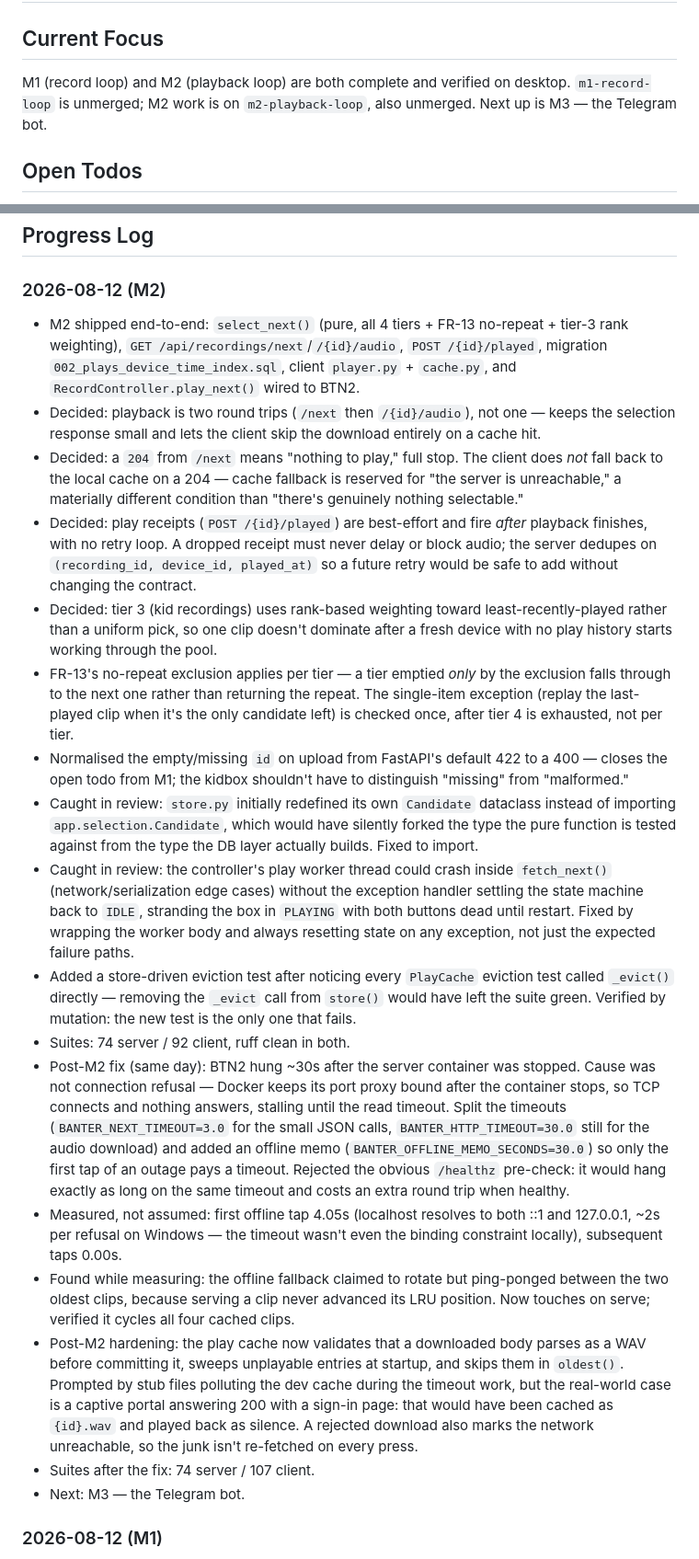
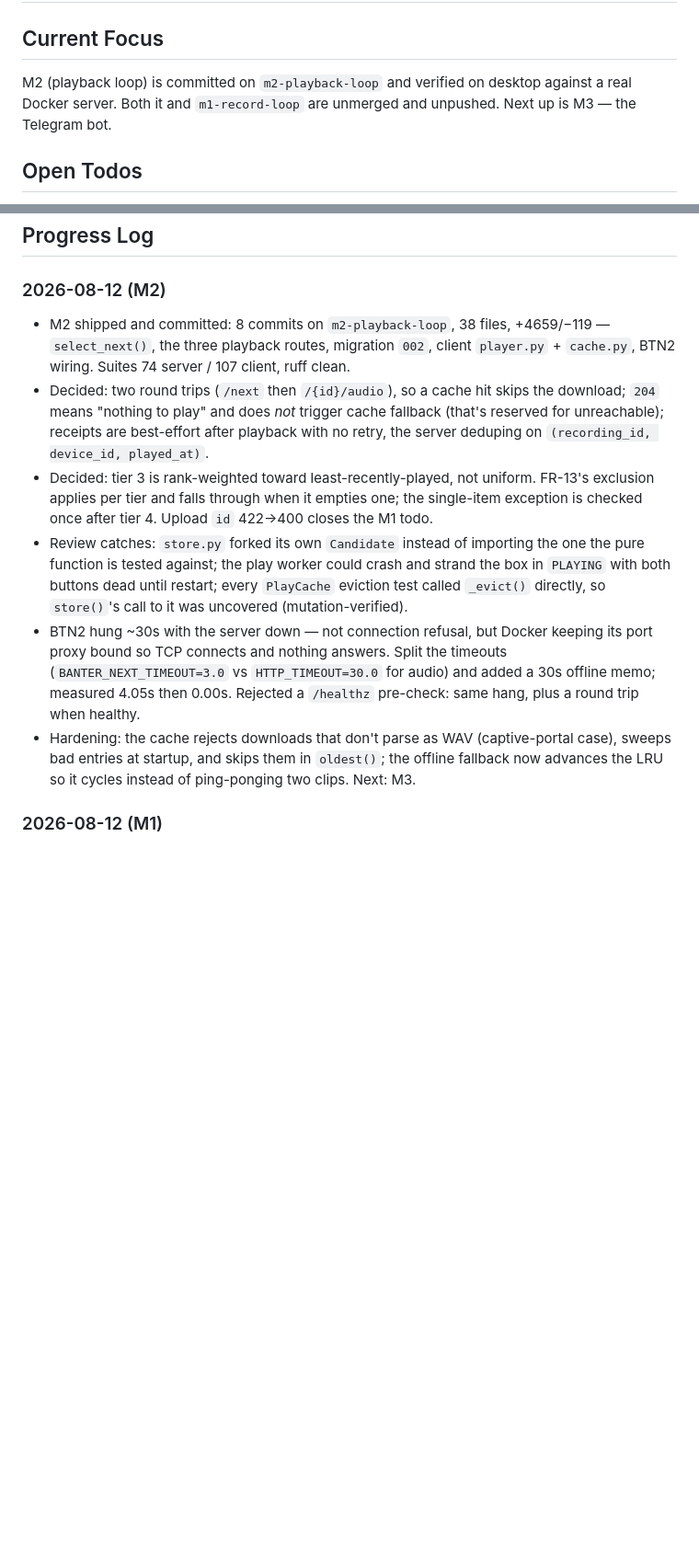
Before and after one commit to jchimp/banter, a Markdown page: docs/PROGRESS.md, 2 parts joined by grey strips. Shown at 92% size. Drawn GitHub-style; blank space fills up the shorter version.

Commit message:
Update progress

```diff
--- a/docs/PROGRESS.md
+++ b/docs/PROGRESS.md
@@ -1,9 +1,9 @@
 # Project Progress
 
 ## Current Focus
-M1 (record loop) and M2 (playback loop) are both complete and verified on desktop.
-`m1-record-loop` is unmerged; M2 work is on `m2-playback-loop`, also unmerged. Next up
-is M3 — the Telegram bot.
+M2 (playback loop) is committed on `m2-playback-loop` and verified on desktop against a
+real Docker server. Both it and `m1-record-loop` are unmerged and unpushed. Next up is
+M3 — the Telegram bot.
 
 ## Open Todos
 - [x] M0 — skeleton, config, migrations, healthz, test harness
@@ -23,66 +23,28 @@ is M3 — the Telegram bot.
 ## Progress Log
 
 ### 2026-08-12 (M2)
-- M2 shipped end-to-end: `select_next()` (pure, all 4 tiers + FR-13 no-repeat +
-  tier-3 rank weighting), `GET /api/recordings/next`/`/{id}/audio`,
-  `POST /{id}/played`, migration `002_plays_device_time_index.sql`, client
-  `player.py` + `cache.py`, and `RecordController.play_next()` wired to BTN2.
-- Decided: playback is two round trips (`/next` then `/{id}/audio`), not one — keeps
-  the selection response small and lets the client skip the download entirely on a
-  cache hit.
-- Decided: a `204` from `/next` means "nothing to play," full stop. The client does
-  *not* fall back to the local cache on a 204 — cache fallback is reserved for
-  "the server is unreachable," a materially different condition than "there's
-  genuinely nothing selectable."
-- Decided: play receipts (`POST /{id}/played`) are best-effort and fire *after*
-  playback finishes, with no retry loop. A dropped receipt must never delay or block
-  audio; the server dedupes on `(recording_id, device_id, played_at)` so a future
-  retry would be safe to add without changing the contract.
-- Decided: tier 3 (kid recordings) uses rank-based weighting toward
-  least-recently-played rather than a uniform pick, so one clip doesn't dominate
-  after a fresh device with no play history starts working through the pool.
-- FR-13's no-repeat exclusion applies per tier — a tier emptied *only* by the
-  exclusion falls through to the next one rather than returning the repeat. The
-  single-item exception (replay the last-played clip when it's the only candidate
-  left) is checked once, after tier 4 is exhausted, not per tier.
-- Normalised the empty/missing `id` on upload from FastAPI's default 422 to a 400 —
-  closes the open todo from M1; the kidbox shouldn't have to distinguish "missing"
-  from "malformed."
-- Caught in review: `store.py` initially redefined its own `Candidate` dataclass
-  instead of importing `app.selection.Candidate`, which would have silently forked
-  the type the pure function is tested against from the type the DB layer actually
-  builds. Fixed to import.
-- Caught in review: the controller's play worker thread could crash inside
-  `fetch_next()` (network/serialization edge cases) without the exception handler
-  settling the state machine back to `IDLE`, stranding the box in `PLAYING` with
-  both buttons dead until restart. Fixed by wrapping the worker body and always
-  resetting state on any exception, not just the expected failure paths.
-- Added a store-driven eviction test after noticing every `PlayCache` eviction test
-  called `_evict()` directly — removing the `_evict` call from `store()` would have
-  left the suite green. Verified by mutation: the new test is the only one that fails.
-- Suites: 74 server / 92 client, ruff clean in both.
-- Post-M2 fix (same day): BTN2 hung ~30s after the server container was stopped.
-  Cause was not connection refusal — Docker keeps its port proxy bound after the
-  container stops, so TCP connects and nothing answers, stalling until the read
-  timeout. Split the timeouts (`BANTER_NEXT_TIMEOUT=3.0` for the small JSON calls,
-  `BANTER_HTTP_TIMEOUT=30.0` still for the audio download) and added an offline memo
-  (`BANTER_OFFLINE_MEMO_SECONDS=30.0`) so only the first tap of an outage pays a
-  timeout. Rejected the obvious `/healthz` pre-check: it would hang exactly as long
-  on the same timeout and costs an extra round trip when healthy.
-- Measured, not assumed: first offline tap 4.05s (localhost resolves to both ::1 and
-  127.0.0.1, ~2s per refusal on Windows — the timeout wasn't even the binding
-  constraint locally), subsequent taps 0.00s.
-- Found while measuring: the offline fallback claimed to rotate but ping-ponged
-  between the two oldest clips, because serving a clip never advanced its LRU
-  position. Now touches on serve; verified it cycles all four cached clips.
-- Post-M2 hardening: the play cache now validates that a downloaded body parses as a
-  WAV before committing it, sweeps unplayable entries at startup, and skips them in
-  `oldest()`. Prompted by stub files polluting the dev cache during the timeout work,
-  but the real-world case is a captive portal answering 200 with a sign-in page: that
-  would have been cached as `{id}.wav` and played back as silence. A rejected download
-  also marks the network unreachable, so the junk isn't re-fetched on every press.
-- Suites after the fix: 74 server / 107 client.
-- Next: M3 — the Telegram bot.
+- M2 shipped and committed: 8 commits on `m2-playback-loop`, 38 files, +4659/−119 —
+  `select_next()`, the three playback routes, migration `002`, client `player.py` +
+  `cache.py`, BTN2 wiring. Suites 74 server / 107 client, ruff clean.
+- Decided: two round trips (`/next` then `/{id}/audio`), so a cache hit skips the
+  download; `204` means "nothing to play" and does *not* trigger cache fallback (that's
+  reserved for unreachable); receipts are best-effort after playback with no retry, the
+  server deduping on `(recording_id, device_id, played_at)`.
+- Decided: tier 3 is rank-weighted toward least-recently-played, not uniform. FR-13's
+  exclusion applies per tier and falls through when it empties one; the single-item
+  exception is checked once after tier 4. Upload `id` 422→400 closes the M1 todo.
+- Review catches: `store.py` forked its own `Candidate` instead of importing the one
+  the pure function is tested against; the play worker could crash and strand the box
+  in `PLAYING` with both buttons dead until restart; every `PlayCache` eviction test
+  called `_evict()` directly, so `store()`'s call to it was uncovered (mutation-verified).
+- BTN2 hung ~30s with the server down — not connection refusal, but Docker keeping its
+  port proxy bound so TCP connects and nothing answers. Split the timeouts
+  (`BANTER_NEXT_TIMEOUT=3.0` vs `HTTP_TIMEOUT=30.0` for audio) and added a 30s offline
+  memo; measured 4.05s then 0.00s. Rejected a `/healthz` pre-check: same hang, plus a
+  round trip when healthy.
+- Hardening: the cache rejects downloads that don't parse as WAV (captive-portal case),
+  sweeps bad entries at startup, and skips them in `oldest()`; the offline fallback now
+  advances the LRU so it cycles instead of ping-ponging two clips. Next: M3.
 
 ### 2026-08-12 (M1)
 - M1 shipped end-to-end: upload endpoint, durable client queue, uploader thread,
```
